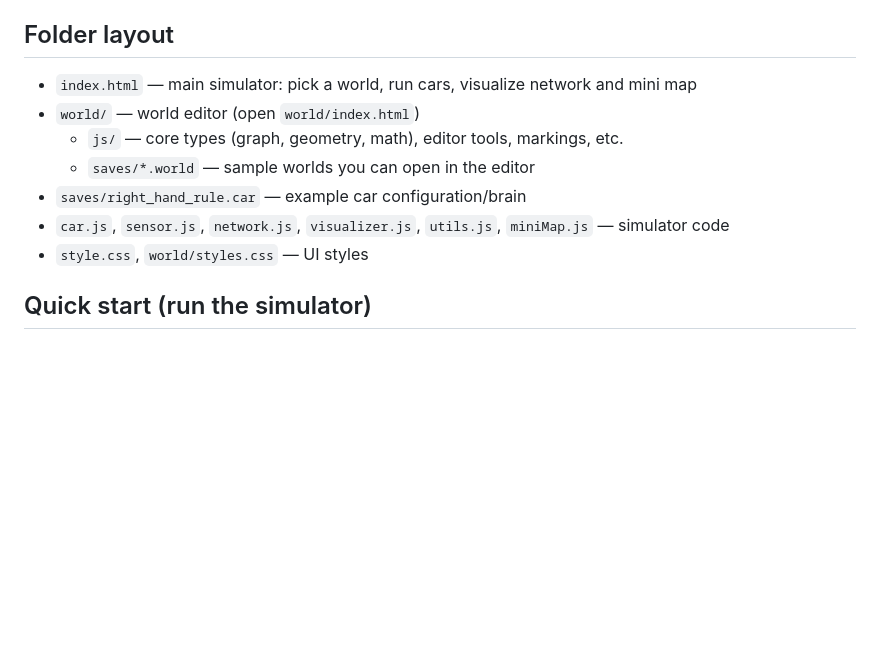
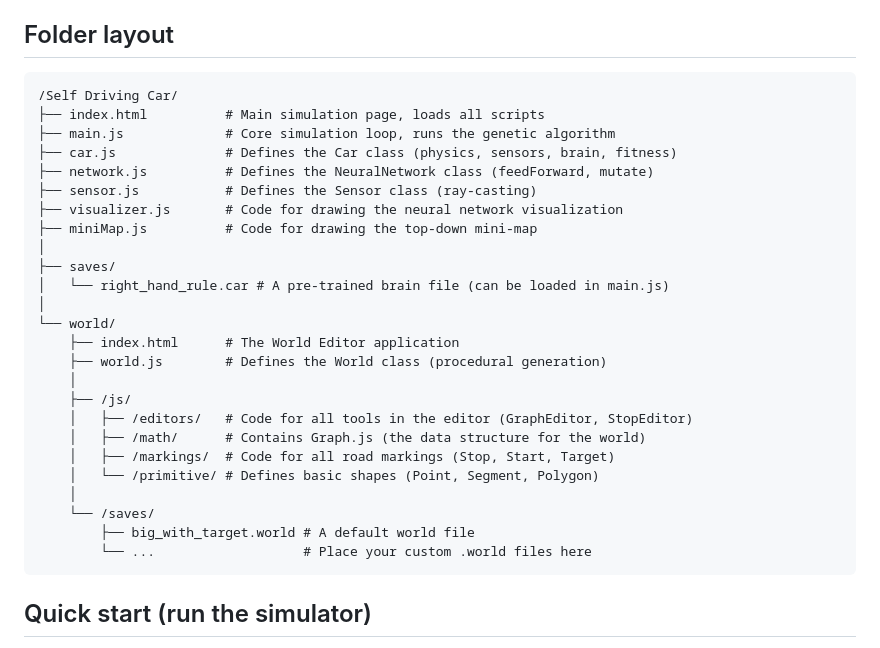
Before and after one commit to piyush-priy/Self-Driving-Car, a Markdown page: README.md, the part around the change. Drawn GitHub-style; blank space fills up the shorter version.

Commit message:
Revise README
Updated folder layout and file descriptions in README.

````diff
--- a/README.md
+++ b/README.md
@@ -26,13 +26,33 @@ No server or build step required—just open the HTML files locally in a modern
 
 ## Folder layout
 
-- `index.html` — main simulator: pick a world, run cars, visualize network and mini map
-- `world/` — world editor (open `world/index.html`)
-  - `js/` — core types (graph, geometry, math), editor tools, markings, etc.
-  - `saves/*.world` — sample worlds you can open in the editor
-- `saves/right_hand_rule.car` — example car configuration/brain
-- `car.js`, `sensor.js`, `network.js`, `visualizer.js`, `utils.js`, `miniMap.js` — simulator code
-- `style.css`, `world/styles.css` — UI styles
+```
+/Self Driving Car/
+├── index.html          # Main simulation page, loads all scripts
+├── main.js             # Core simulation loop, runs the genetic algorithm
+├── car.js              # Defines the Car class (physics, sensors, brain, fitness)
+├── network.js          # Defines the NeuralNetwork class (feedForward, mutate)
+├── sensor.js           # Defines the Sensor class (ray-casting)
+├── visualizer.js       # Code for drawing the neural network visualization
+├── miniMap.js          # Code for drawing the top-down mini-map
+│
+├── saves/
+│   └── right_hand_rule.car # A pre-trained brain file (can be loaded in main.js)
+│
+└── world/
+    ├── index.html      # The World Editor application
+    ├── world.js        # Defines the World class (procedural generation)
+    │
+    ├── /js/
+    │   ├── /editors/   # Code for all tools in the editor (GraphEditor, StopEditor)
+    │   ├── /math/      # Contains Graph.js (the data structure for the world)
+    │   ├── /markings/  # Code for all road markings (Stop, Start, Target)
+    │   └── /primitive/ # Defines basic shapes (Point, Segment, Polygon)
+    │
+    └── /saves/
+        ├── big_with_target.world # A default world file
+        └── ...                   # Place your custom .world files here
+```
 
 ## Quick start (run the simulator)
 
````
